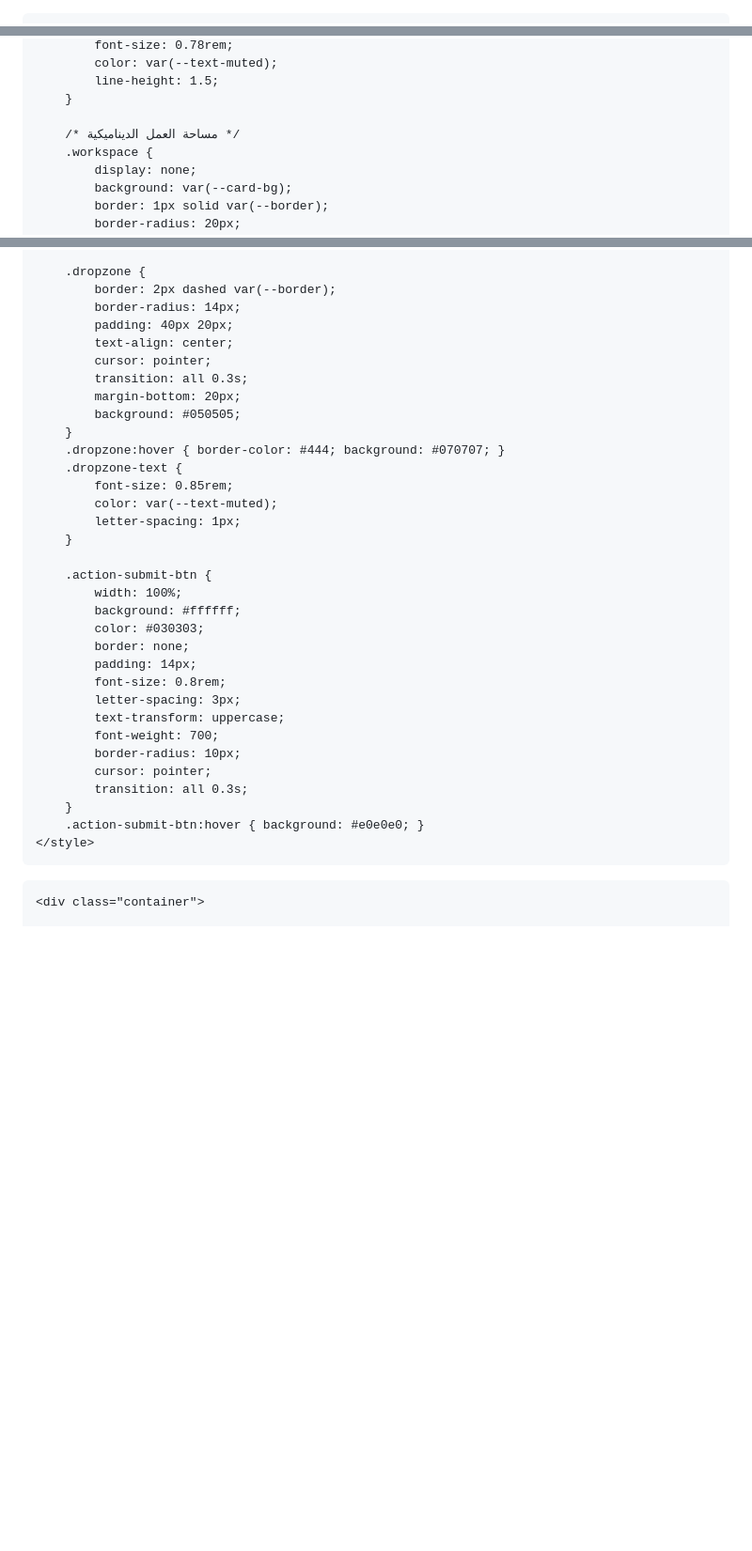
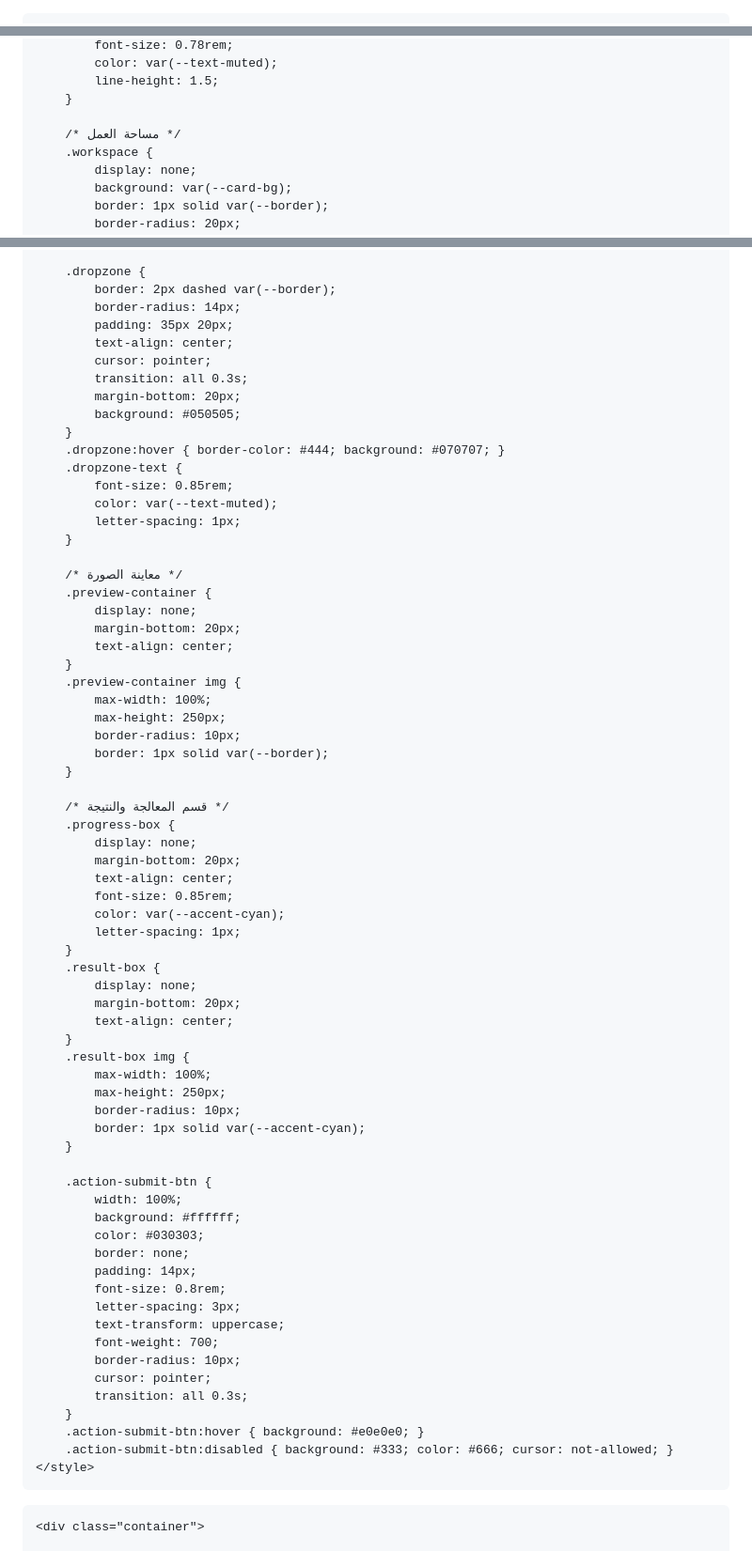
Before and after one commit to ggxox1/the-hidden-vault, a Markdown page: README.md, 3 parts joined by grey strips. Shown at 94% size. Rendered like a GitHub page; blank space fills up the shorter version.

```diff
--- a/README.md
+++ b/README.md
@@ -1,4 +1,4 @@
-
+<!DOCTYPE html>
 <html lang="en" dir="ltr" id="htmlRoot">
 <head>
     <meta charset="UTF-8">
@@ -128,7 +128,7 @@
             line-height: 1.5;
         }
 
-        /* مساحة العمل الديناميكية */
+        /* مساحة العمل */
         .workspace {
             display: none;
             background: var(--card-bg);
@@ -167,7 +167,7 @@
         .dropzone {
             border: 2px dashed var(--border);
             border-radius: 14px;
-            padding: 40px 20px;
+            padding: 35px 20px;
             text-align: center;
             cursor: pointer;
             transition: all 0.3s;
@@ -179,6 +179,40 @@
             font-size: 0.85rem;
             color: var(--text-muted);
             letter-spacing: 1px;
+        }
+
+        /* معاينة الصورة */
+        .preview-container {
+            display: none;
+            margin-bottom: 20px;
+            text-align: center;
+        }
+        .preview-container img {
+            max-width: 100%;
+            max-height: 250px;
+            border-radius: 10px;
+            border: 1px solid var(--border);
+        }
+
+        /* قسم المعالجة والنتيجة */
+        .progress-box {
+            display: none;
+            margin-bottom: 20px;
+            text-align: center;
+            font-size: 0.85rem;
+            color: var(--accent-cyan);
+            letter-spacing: 1px;
+        }
+        .result-box {
+            display: none;
+            margin-bottom: 20px;
+            text-align: center;
+        }
+        .result-box img {
+            max-width: 100%;
+            max-height: 250px;
+            border-radius: 10px;
+            border: 1px solid var(--accent-cyan);
         }
 
         .action-submit-btn {
@@ -196,6 +230,7 @@
             transition: all 0.3s;
         }
         .action-submit-btn:hover { background: #e0e0e0; }
+        .action-submit-btn:disabled { background: #333; color: #666; cursor: not-allowed; }
     </style>
 </head>
 <body>
```
Also changed, not shown: other parts of README.md (+95 -19 lines).
